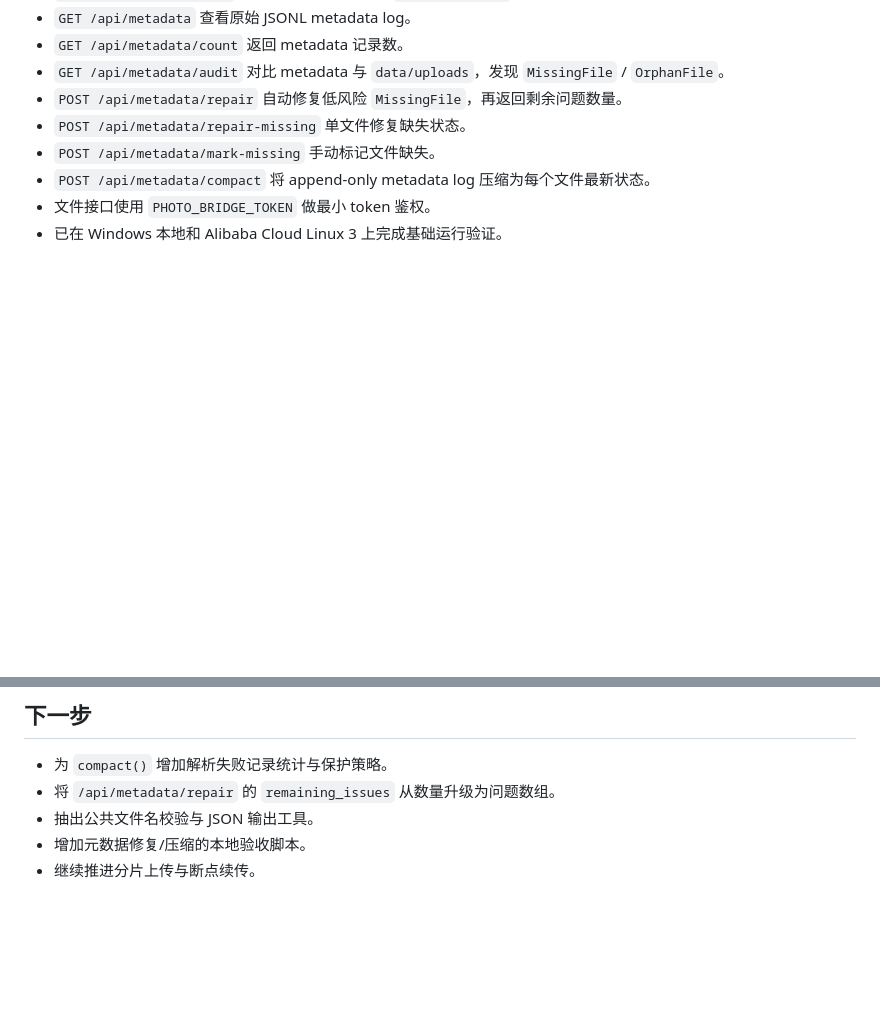
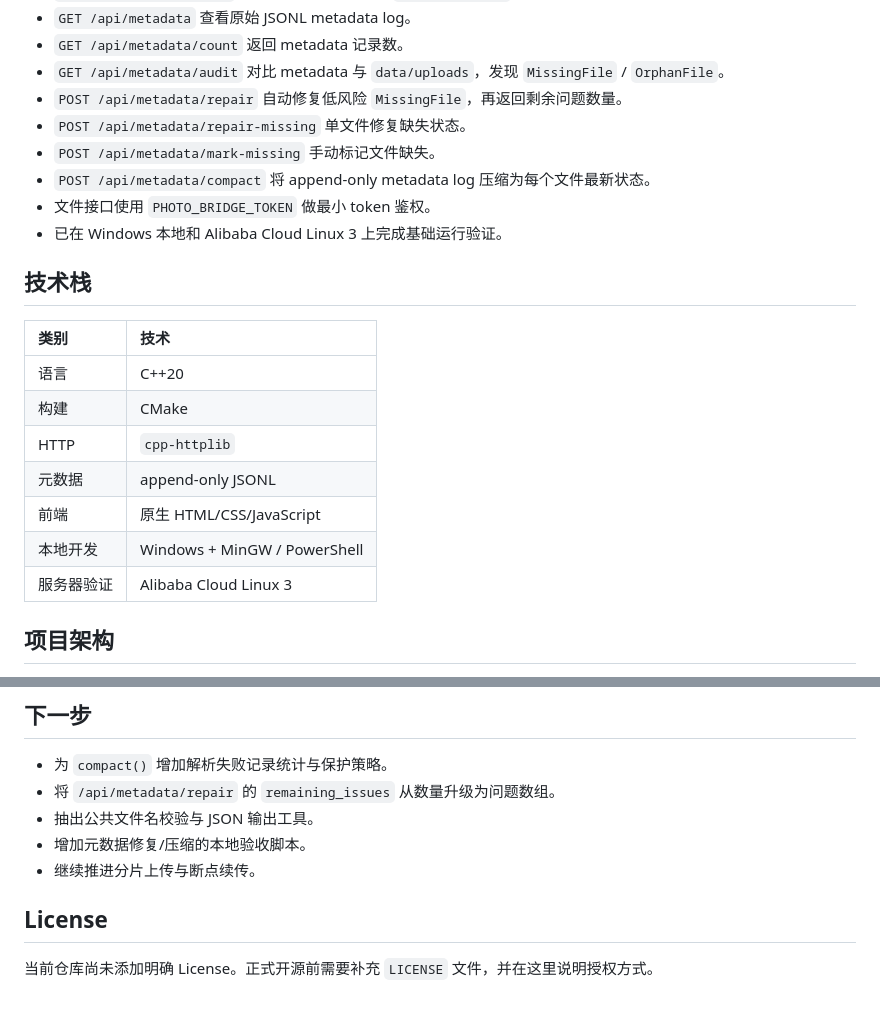
Before and after one commit to Bryson-wz/OwnGrove, a Markdown page: README.md, 2 parts joined by grey strips. Rendered like a GitHub page; blank space fills up the shorter version.

```diff
--- a/README.md
+++ b/README.md
@@ -23,3 +23,18 @@ PhotoBridge 是一个面向家庭照片流转场景的私有文件中转服务
 - `POST /api/metadata/compact` 将 append-only metadata log 压缩为每个文件最新状态。
 - 文件接口使用 `PHOTO_BRIDGE_TOKEN` 做最小 token 鉴权。
 - 已在 Windows 本地和 Alibaba Cloud Linux 3 上完成基础运行验证。
+
+## 技术栈
+
+| 类别 | 技术 |
+| :-- | :-- |
+| 语言 | C++20 |
+| 构建 | CMake |
+| HTTP | `cpp-httplib` |
+| 元数据 | append-only JSONL |
+| 前端 | 原生 HTML/CSS/JavaScript |
+| 本地开发 | Windows + MinGW / PowerShell |
+| 服务器验证 | Alibaba Cloud Linux 3 |
+
+## 项目架构
+
@@ -209,3 +296,7 @@ files.jsonl.bak  旧 metadata 备份
 - 抽出公共文件名校验与 JSON 输出工具。
 - 增加元数据修复/压缩的本地验收脚本。
 - 继续推进分片上传与断点续传。
+
+## License
+
+当前仓库尚未添加明确 License。正式开源前需要补充 `LICENSE` 文件，并在这里说明授权方式。
```
Also changed, not shown: other parts of README.md (+72 -0 lines).
